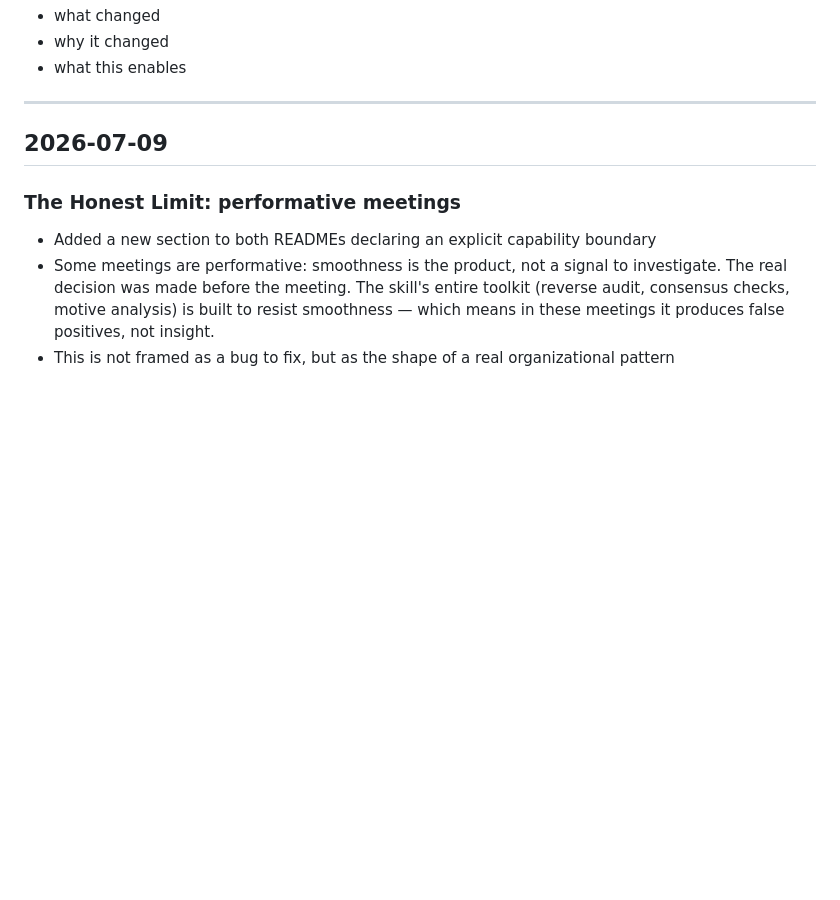
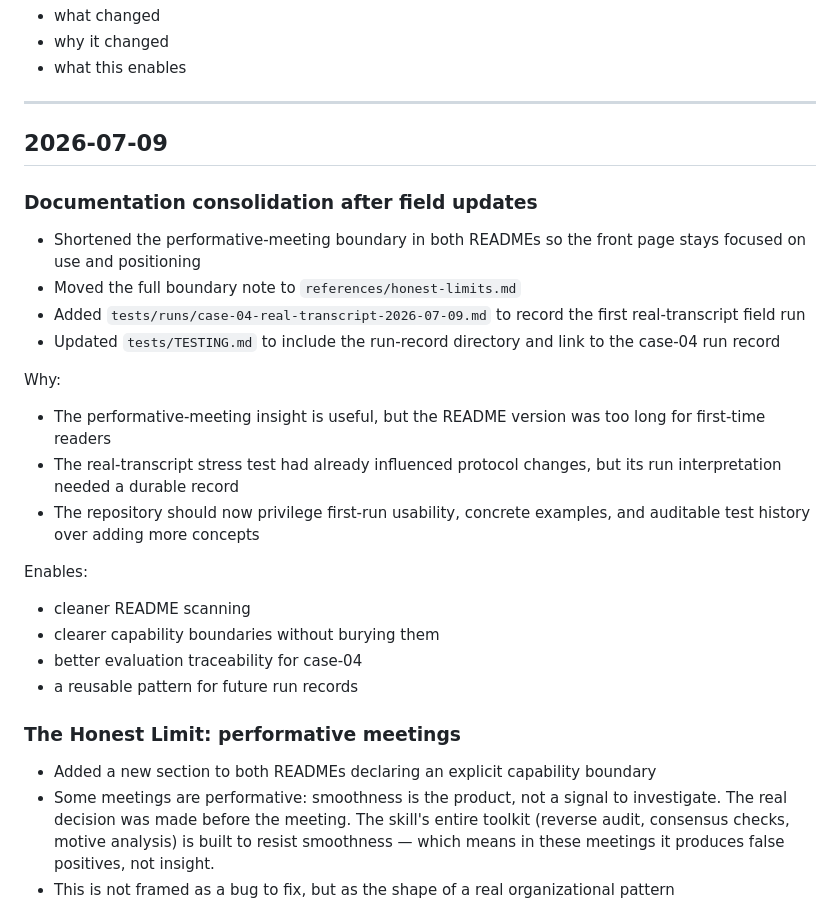
Before and after one commit to dlxeva/biz-retro-analyzer, a Markdown page: CHANGELOG.md, the part around one of its changes. Rendered like a GitHub page; blank space fills up the shorter version.

Commit message:
Record documentation consolidation and run record

```diff
--- a/CHANGELOG.md
+++ b/CHANGELOG.md
@@ -12,6 +12,26 @@ The format is intentionally lightweight:
 
 ## 2026-07-09
 
+### Documentation consolidation after field updates
+
+- Shortened the performative-meeting boundary in both READMEs so the front page stays focused on use and positioning
+- Moved the full boundary note to `references/honest-limits.md`
+- Added `tests/runs/case-04-real-transcript-2026-07-09.md` to record the first real-transcript field run
+- Updated `tests/TESTING.md` to include the run-record directory and link to the case-04 run record
+
+Why:
+
+- The performative-meeting insight is useful, but the README version was too long for first-time readers
+- The real-transcript stress test had already influenced protocol changes, but its run interpretation needed a durable record
+- The repository should now privilege first-run usability, concrete examples, and auditable test history over adding more concepts
+
+Enables:
+
+- cleaner README scanning
+- clearer capability boundaries without burying them
+- better evaluation traceability for case-04
+- a reusable pattern for future run records
+
 ### The Honest Limit: performative meetings
 
 - Added a new section to both READMEs declaring an explicit capability boundary
```
Also changed, not shown: other parts of CHANGELOG.md (+0 -2 lines).
